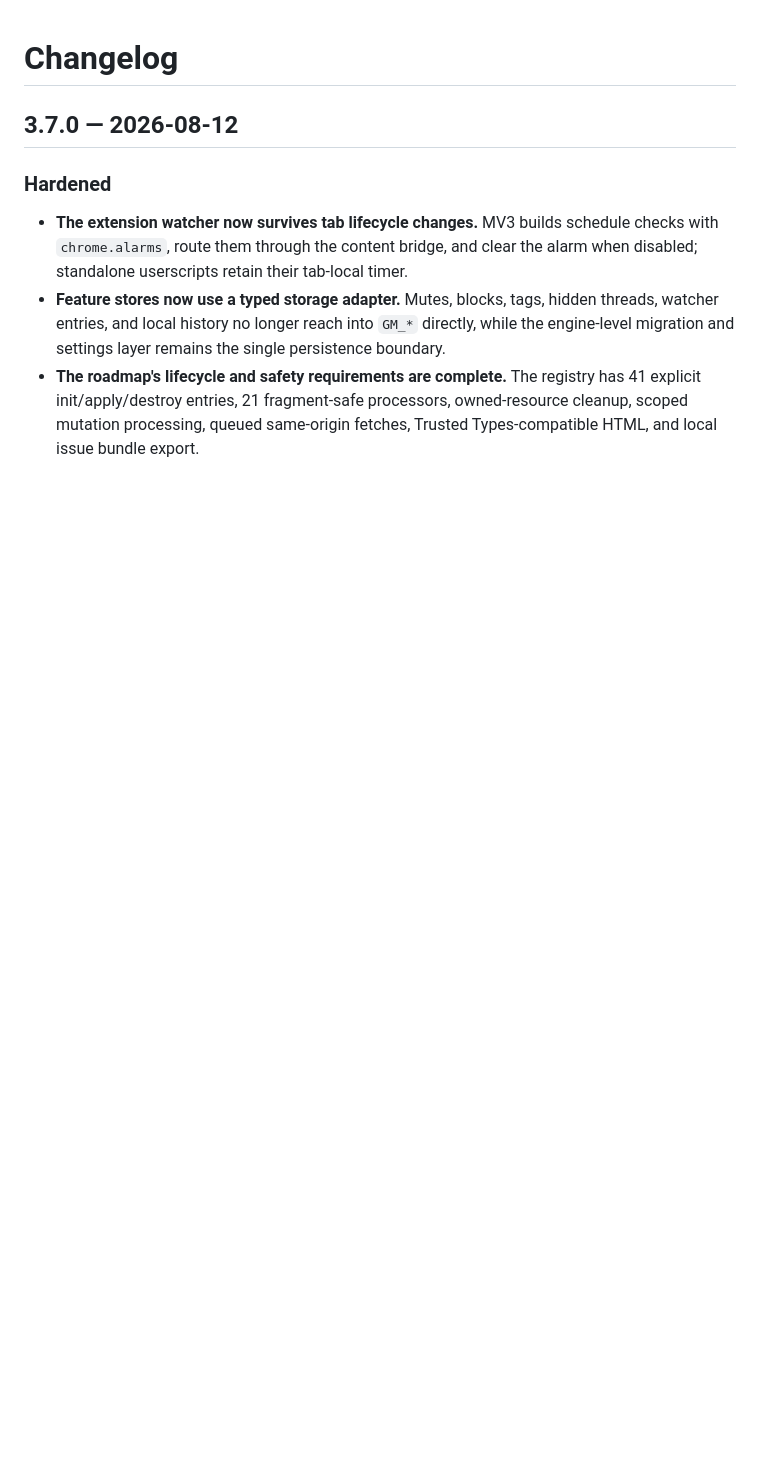
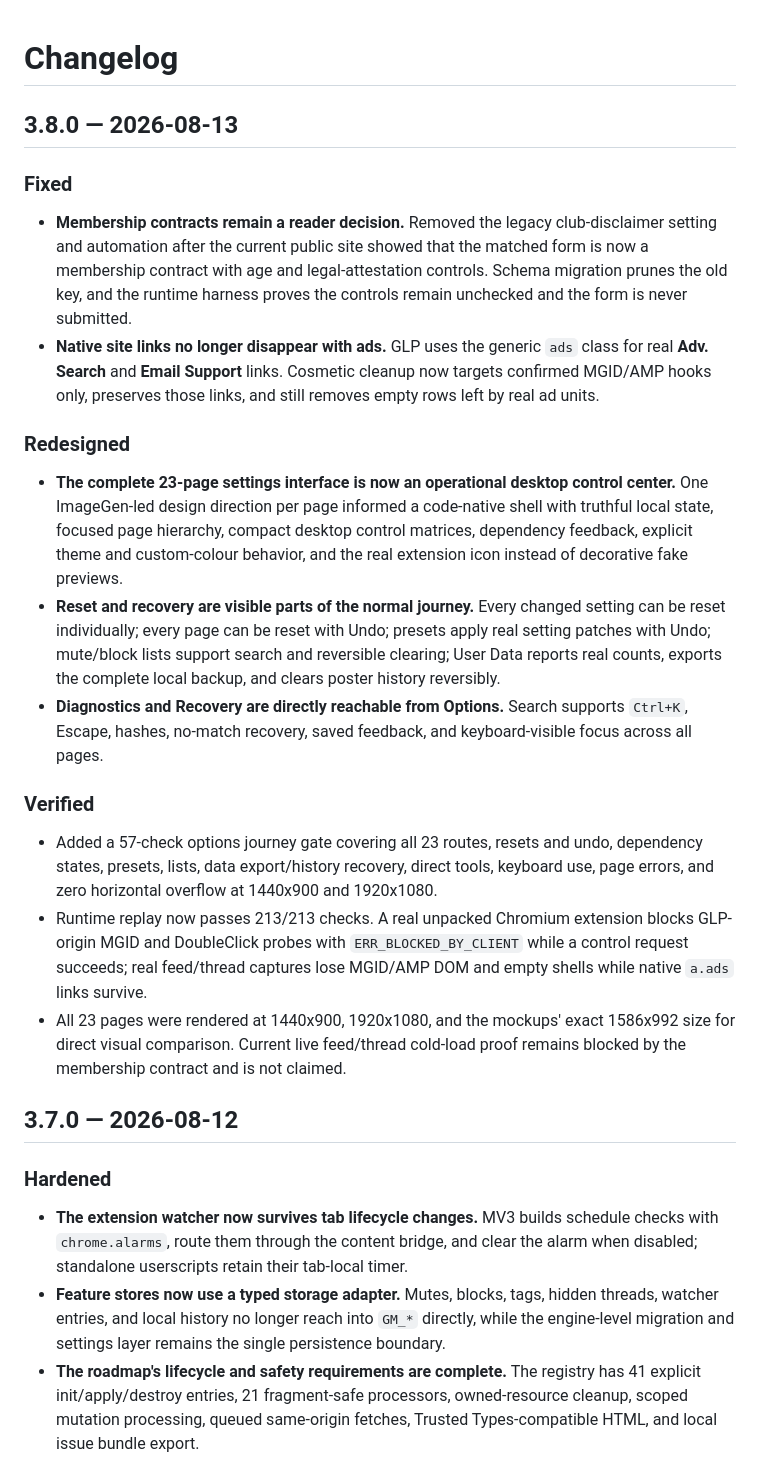
Before and after one commit to SysAdminDoc/GLP-Ultra, a Markdown page: CHANGELOG.md, the part around the change. Rendered like a GitHub page; blank space fills up the shorter version.

```diff
--- a/CHANGELOG.md
+++ b/CHANGELOG.md
@@ -1,4 +1,41 @@
 # Changelog
+
+## 3.8.0 — 2026-08-13
+
+### Fixed
+
+- **Membership contracts remain a reader decision.** Removed the legacy club-disclaimer setting
+  and automation after the current public site showed that the matched form is now a membership
+  contract with age and legal-attestation controls. Schema migration prunes the old key, and the
+  runtime harness proves the controls remain unchecked and the form is never submitted.
+- **Native site links no longer disappear with ads.** GLP uses the generic `ads` class for real
+  **Adv. Search** and **Email Support** links. Cosmetic cleanup now targets confirmed MGID/AMP
+  hooks only, preserves those links, and still removes empty rows left by real ad units.
+
+### Redesigned
+
+- **The complete 23-page settings interface is now an operational desktop control center.** One
+  ImageGen-led design direction per page informed a code-native shell with truthful local state,
+  focused page hierarchy, compact desktop control matrices, dependency feedback, explicit theme
+  and custom-colour behavior, and the real extension icon instead of decorative fake previews.
+- **Reset and recovery are visible parts of the normal journey.** Every changed setting can be
+  reset individually; every page can be reset with Undo; presets apply real setting patches with
+  Undo; mute/block lists support search and reversible clearing; User Data reports real counts,
+  exports the complete local backup, and clears poster history reversibly.
+- **Diagnostics and Recovery are directly reachable from Options.** Search supports `Ctrl+K`,
+  Escape, hashes, no-match recovery, saved feedback, and keyboard-visible focus across all pages.
+
+### Verified
+
+- Added a 57-check options journey gate covering all 23 routes, resets and undo, dependency
+  states, presets, lists, data export/history recovery, direct tools, keyboard use, page errors,
+  and zero horizontal overflow at 1440x900 and 1920x1080.
+- Runtime replay now passes 213/213 checks. A real unpacked Chromium extension blocks GLP-origin
+  MGID and DoubleClick probes with `ERR_BLOCKED_BY_CLIENT` while a control request succeeds; real
+  feed/thread captures lose MGID/AMP DOM and empty shells while native `a.ads` links survive.
+- All 23 pages were rendered at 1440x900, 1920x1080, and the mockups' exact 1586x992 size for
+  direct visual comparison. Current live feed/thread cold-load proof remains blocked by the
+  membership contract and is not claimed.
 
 ## 3.7.0 — 2026-08-12
 
```
Also changed, not shown: README.md (+17 -6 lines), RESEARCH.md (added, +200 -0 lines), Roadmap_Blocked.md (+11 -4 lines), design/screenshots/options-core-1440x900.png (added), design/screenshots/options-presets-1440x900.png (added), 6 other files.
